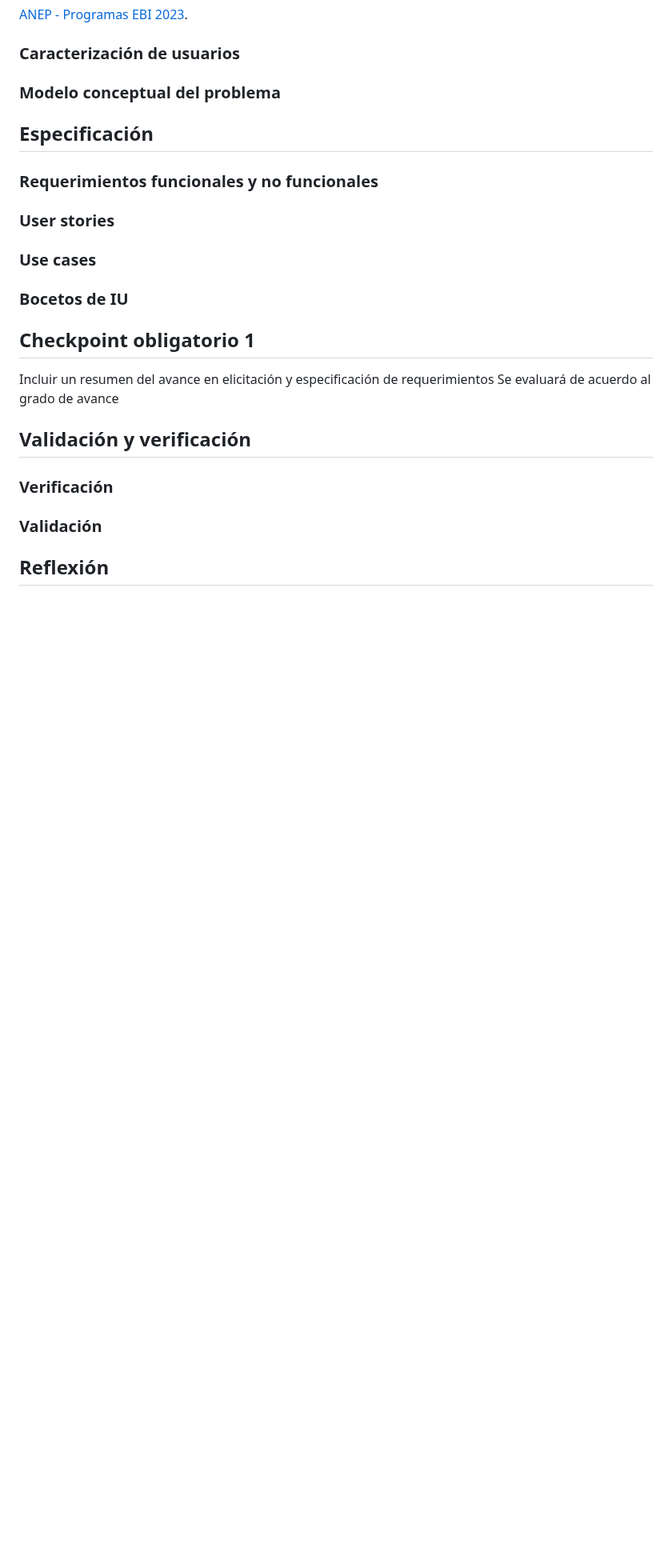
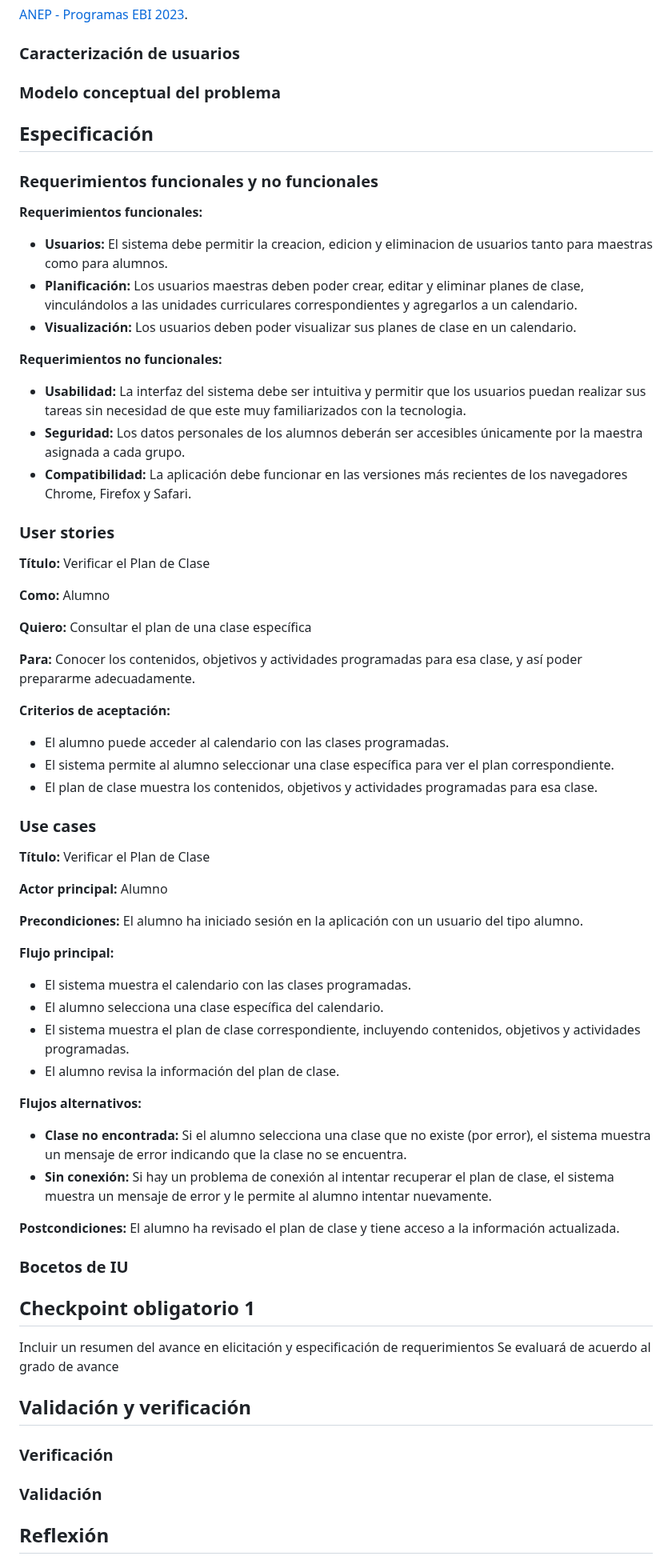
Before and after one commit to marianoapn/ProgramaParaMaestras, a Markdown page: docs/informe1.md, the part around one of its changes. Shown at 80% size. Rendered like a GitHub page; blank space fills up the shorter version.

Commit message:
Agregue requerimientos funcionales y no funcionales, la user story y el user case

```diff
--- a/docs/informe1.md
+++ b/docs/informe1.md
@@ -86,9 +86,55 @@ Una buena planificación es fundamental para el proceso de enseñanza y aprendiz
 
 ### Requerimientos funcionales y no funcionales
 
+**Requerimientos funcionales:**
+- **Usuarios:** El sistema debe permitir la creacion, edicion y eliminacion de usuarios tanto para maestras como para alumnos.
+- **Planificación:** Los usuarios maestras deben poder crear, editar y eliminar planes de clase, vinculándolos a las unidades curriculares correspondientes y agregarlos a un calendario.
+- **Visualización:** Los usuarios deben poder visualizar sus planes de clase en un calendario.
+
+**Requerimientos no funcionales:**
+- **Usabilidad:** La interfaz del sistema debe ser intuitiva y permitir que los usuarios puedan realizar sus tareas sin necesidad de que este muy familiarizados con la tecnologia.
+- **Seguridad:** Los datos personales de los alumnos deberán ser accesibles únicamente por la maestra asignada a cada grupo.
+- **Compatibilidad:** La aplicación debe funcionar en las versiones más recientes de los navegadores Chrome, Firefox y Safari.
+
 ### User stories
 
+**Título:** Verificar el Plan de Clase
+
+**Como:** Alumno
+
+**Quiero:** Consultar el plan de una clase específica
+
+**Para:** Conocer los contenidos, objetivos y actividades programadas para esa clase, y así poder prepararme adecuadamente.
+
+**Criterios de aceptación:**
+
+- El alumno puede acceder al calendario con las clases programadas.
+- El sistema permite al alumno seleccionar una clase específica para ver el plan correspondiente.
+- El plan de clase muestra los contenidos, objetivos y actividades programadas para esa clase.
+
 ### Use cases
+
+**Título:** Verificar el Plan de Clase
+
+**Actor principal:** Alumno
+
+**Precondiciones:** El alumno ha iniciado sesión en la aplicación con un usuario del tipo alumno.
+
+**Flujo principal:**
+
+- El sistema muestra el calendario con las clases programadas.
+- El alumno selecciona una clase específica del calendario.
+- El sistema muestra el plan de clase correspondiente, incluyendo contenidos, objetivos y actividades programadas.
+- El alumno revisa la información del plan de clase.
+
+**Flujos alternativos:**
+
+- **Clase no encontrada:** Si el alumno selecciona una clase que no existe (por error), el sistema muestra un mensaje de error indicando que la clase no se encuentra.
+- **Sin conexión:** Si hay un problema de conexión al intentar recuperar el plan de clase, el sistema muestra un mensaje de error y le permite al alumno intentar nuevamente.
+
+**Postcondiciones:** El alumno ha revisado el plan de clase y tiene acceso a la información actualizada.
+
+
 
 ### Bocetos de IU
 
```
Also changed, not shown: other parts of docs/informe1.md (+1 -1 lines).
